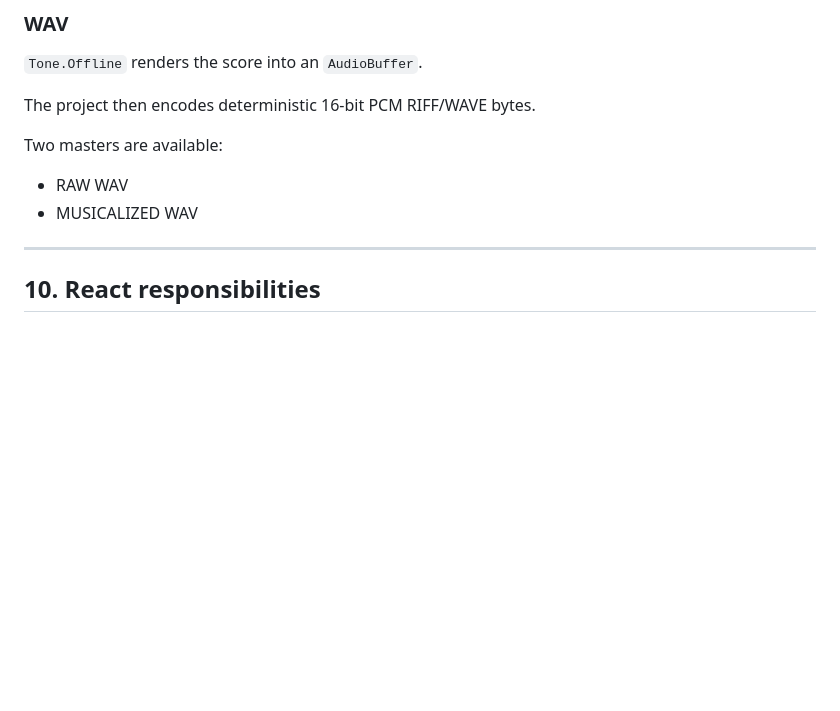
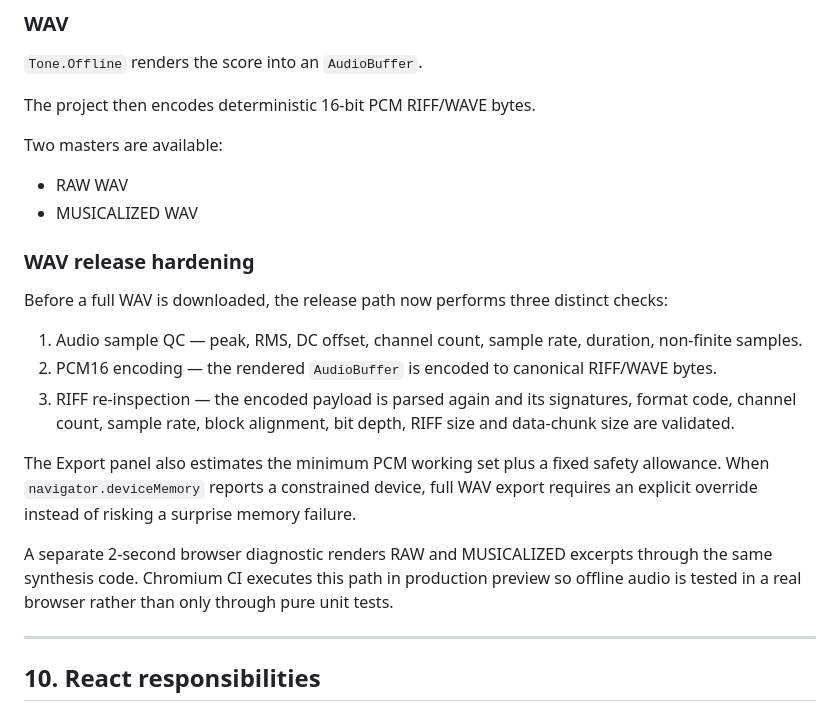
Before and after one commit to Diannn3/math-music-proj, a Markdown page: docs/ARCHITECTURE.md, the part around the change. GitHub-like rendering; blank space fills up the shorter version.

Commit message:
docs(export): document WAV validation and memory hardening

```diff
--- a/docs/ARCHITECTURE.md
+++ b/docs/ARCHITECTURE.md
@@ -324,6 +324,18 @@ Two masters are available:
 - RAW WAV
 - MUSICALIZED WAV
 
+### WAV release hardening
+
+Before a full WAV is downloaded, the release path now performs three distinct checks:
+
+1. Audio sample QC — peak, RMS, DC offset, channel count, sample rate, duration, non-finite samples.
+2. PCM16 encoding — the rendered `AudioBuffer` is encoded to canonical RIFF/WAVE bytes.
+3. RIFF re-inspection — the encoded payload is parsed again and its signatures, format code, channel count, sample rate, block alignment, bit depth, RIFF size and data-chunk size are validated.
+
+The Export panel also estimates the minimum PCM working set plus a fixed safety allowance. When `navigator.deviceMemory` reports a constrained device, full WAV export requires an explicit override instead of risking a surprise memory failure.
+
+A separate 2-second browser diagnostic renders RAW and MUSICALIZED excerpts through the same synthesis code. Chromium CI executes this path in production preview so offline audio is tested in a real browser rather than only through pure unit tests.
+
 ---
 
 ## 10. React responsibilities
```
